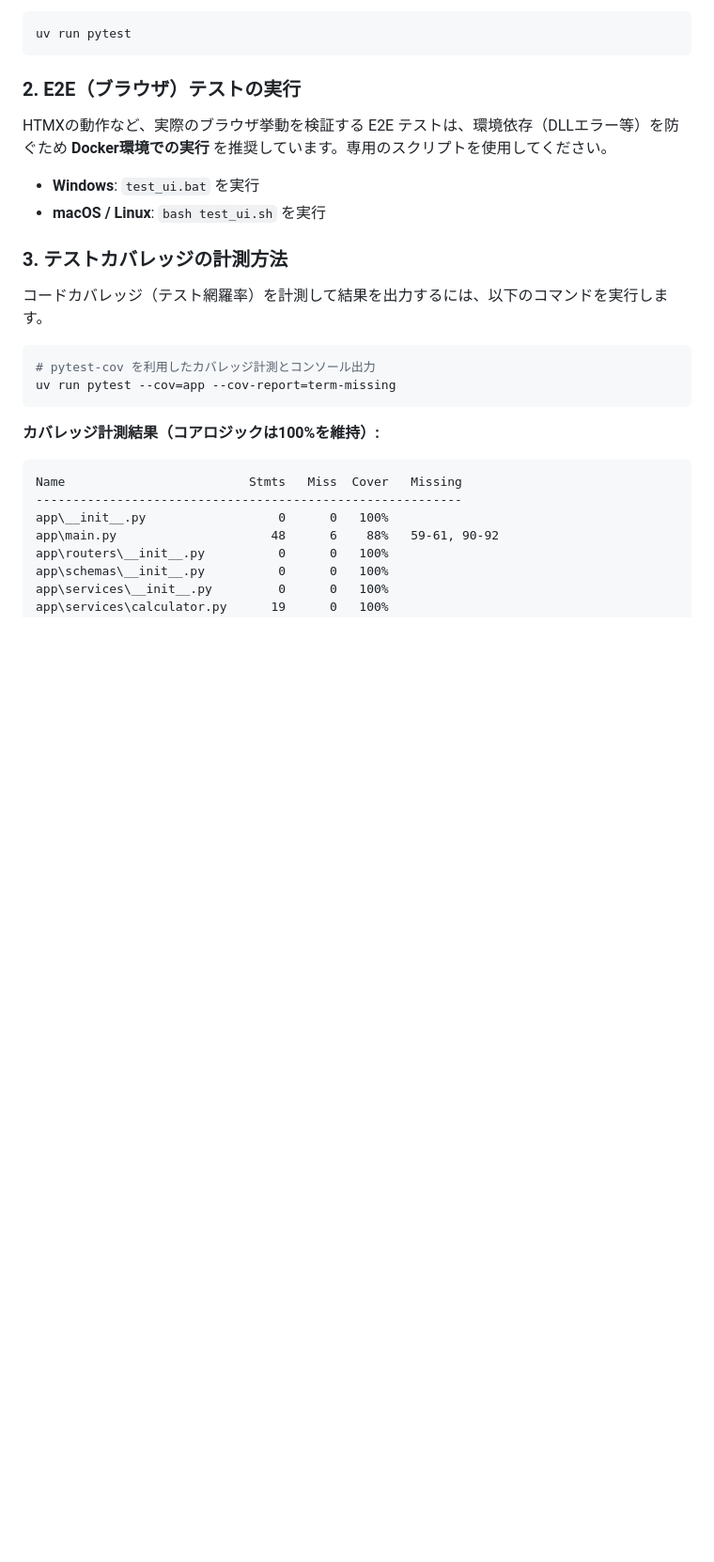
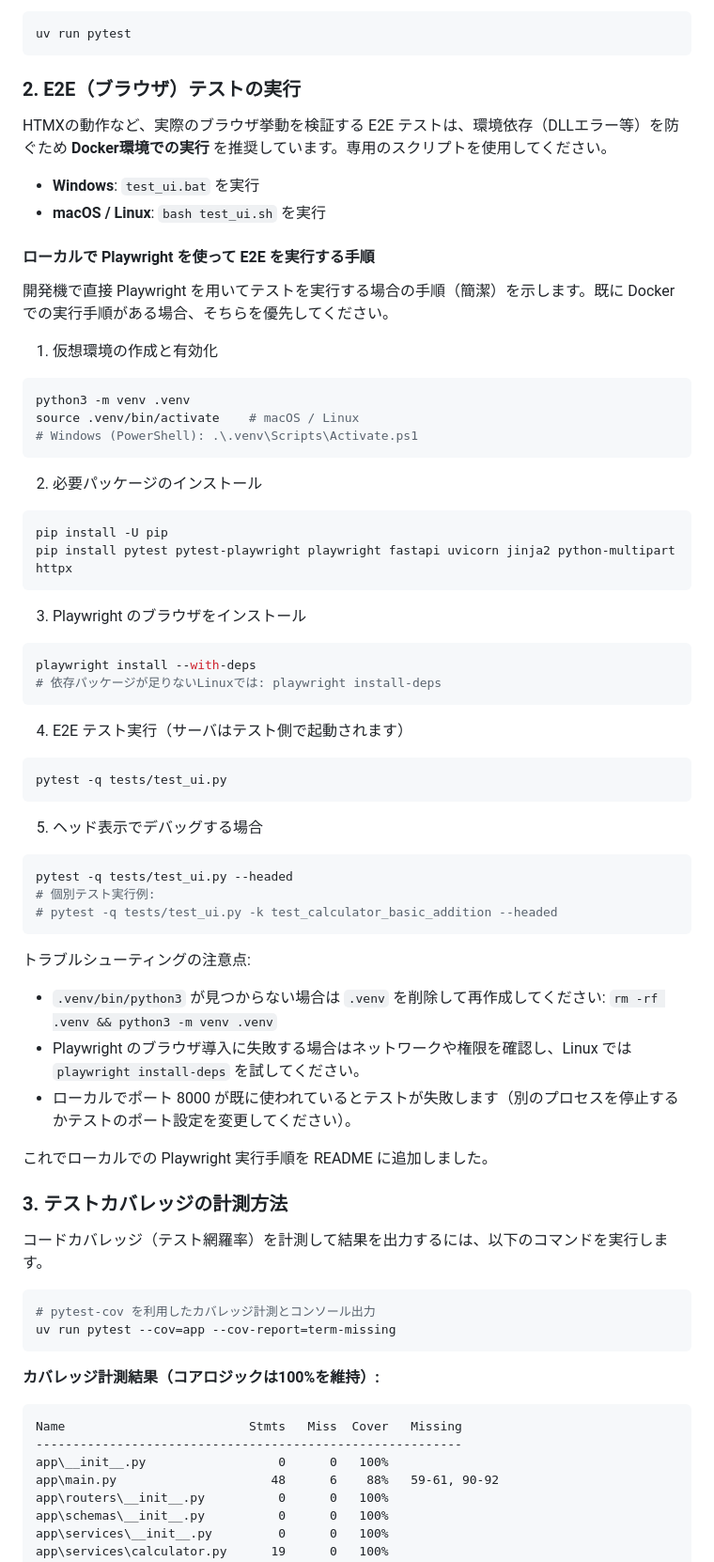
Before and after one commit to katoy/study-vipe-coding, a Markdown page: README.md, the part around the change. Shown at 94% size. Rendered like a GitHub page; blank space fills up the shorter version.

Commit message:
Document local Playwright E2E run steps in README

````diff
--- a/README.md
+++ b/README.md
@@ -103,6 +103,52 @@ HTMXの動作など、実際のブラウザ挙動を検証する E2E テスト
 - **Windows**: `test_ui.bat` を実行
 - **macOS / Linux**: `bash test_ui.sh` を実行
 
+#### ローカルで Playwright を使って E2E を実行する手順
+開発機で直接 Playwright を用いてテストを実行する場合の手順（簡潔）を示します。既に Docker での実行手順がある場合、そちらを優先してください。
+
+1. 仮想環境の作成と有効化
+
+```bash
+python3 -m venv .venv
+source .venv/bin/activate    # macOS / Linux
+# Windows (PowerShell): .\.venv\Scripts\Activate.ps1
+```
+
+2. 必要パッケージのインストール
+
+```bash
+pip install -U pip
+pip install pytest pytest-playwright playwright fastapi uvicorn jinja2 python-multipart httpx
+```
+
+3. Playwright のブラウザをインストール
+
+```bash
+playwright install --with-deps
+# 依存パッケージが足りないLinuxでは: playwright install-deps
+```
+
+4. E2E テスト実行（サーバはテスト側で起動されます）
+
+```bash
+pytest -q tests/test_ui.py
+```
+
+5. ヘッド表示でデバッグする場合
+
+```bash
+pytest -q tests/test_ui.py --headed
+# 個別テスト実行例:
+# pytest -q tests/test_ui.py -k test_calculator_basic_addition --headed
+```
+
+トラブルシューティングの注意点:
+- `.venv/bin/python3` が見つからない場合は `.venv` を削除して再作成してください: `rm -rf .venv && python3 -m venv .venv`
+- Playwright のブラウザ導入に失敗する場合はネットワークや権限を確認し、Linux では `playwright install-deps` を試してください。
+- ローカルでポート 8000 が既に使われているとテストが失敗します（別のプロセスを停止するかテストのポート設定を変更してください）。
+
+これでローカルでの Playwright 実行手順を README に追加しました。
+
 ### 3. テストカバレッジの計測方法
 コードカバレッジ（テスト網羅率）を計測して結果を出力するには、以下のコマンドを実行します。
 
````
